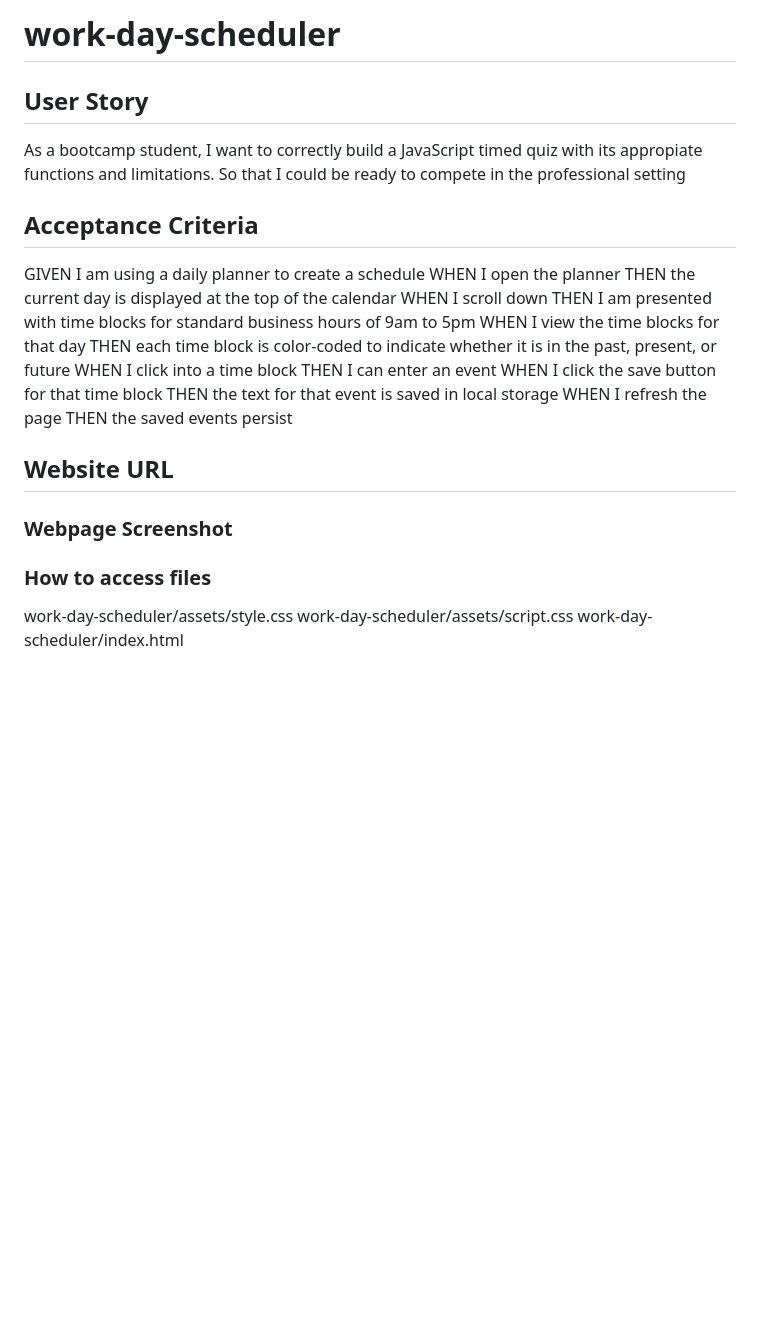
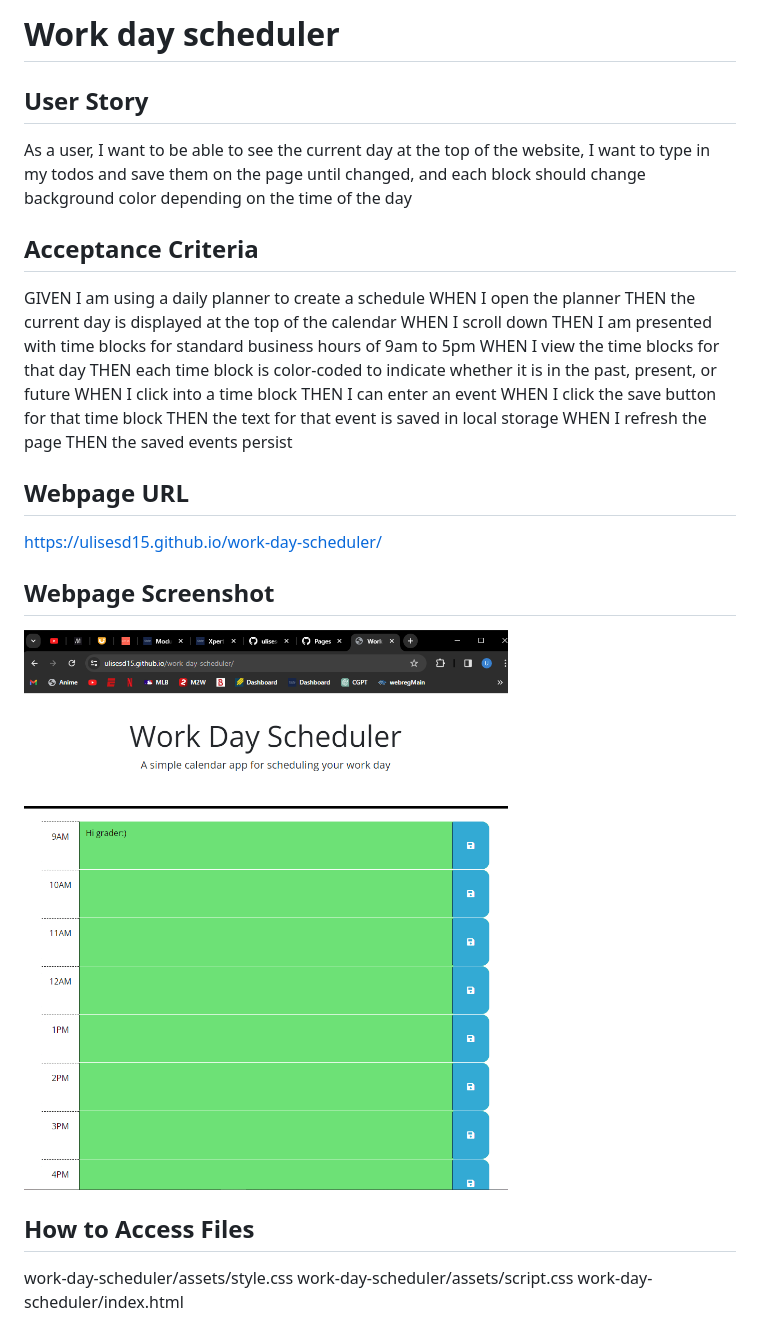
Before and after one commit to ulisesd15/work-day-scheduler, a Markdown page: README.md, the part around the change. GitHub-like rendering; pictures changed too: assets/images/WDS.png (added); blank space fills up the shorter version.

Commit message:
challenge complete, finished off the readme and created a new images folder for the proof image for submission

```diff
--- a/README.md
+++ b/README.md
@@ -1,7 +1,7 @@
-# work-day-scheduler
+# Work day scheduler
 
 ## User Story
-As a bootcamp student, I want to correctly build a JavaScript timed quiz with its appropiate functions and limitations. So that I could be ready to compete in the professional setting
+As a user, I want to be able to see the current day at the top of the website, I want to type in my todos and save them on the page until changed, and each block should change background color depending on the time of the day
 
 ## Acceptance Criteria
 GIVEN I am using a daily planner to create a schedule
@@ -18,11 +18,12 @@ THEN the text for that event is saved in local storage
 WHEN I refresh the page
 THEN the saved events persist
 
-## Website URL
+## Webpage URL
+https://ulisesd15.github.io/work-day-scheduler/
 
-### Webpage Screenshot
-
-### How to access files
+## Webpage Screenshot
+![Alt text](assets/images/WDS.png)
+## How to Access Files
 work-day-scheduler/assets/style.css
 work-day-scheduler/assets/script.css
 work-day-scheduler/index.html
```
